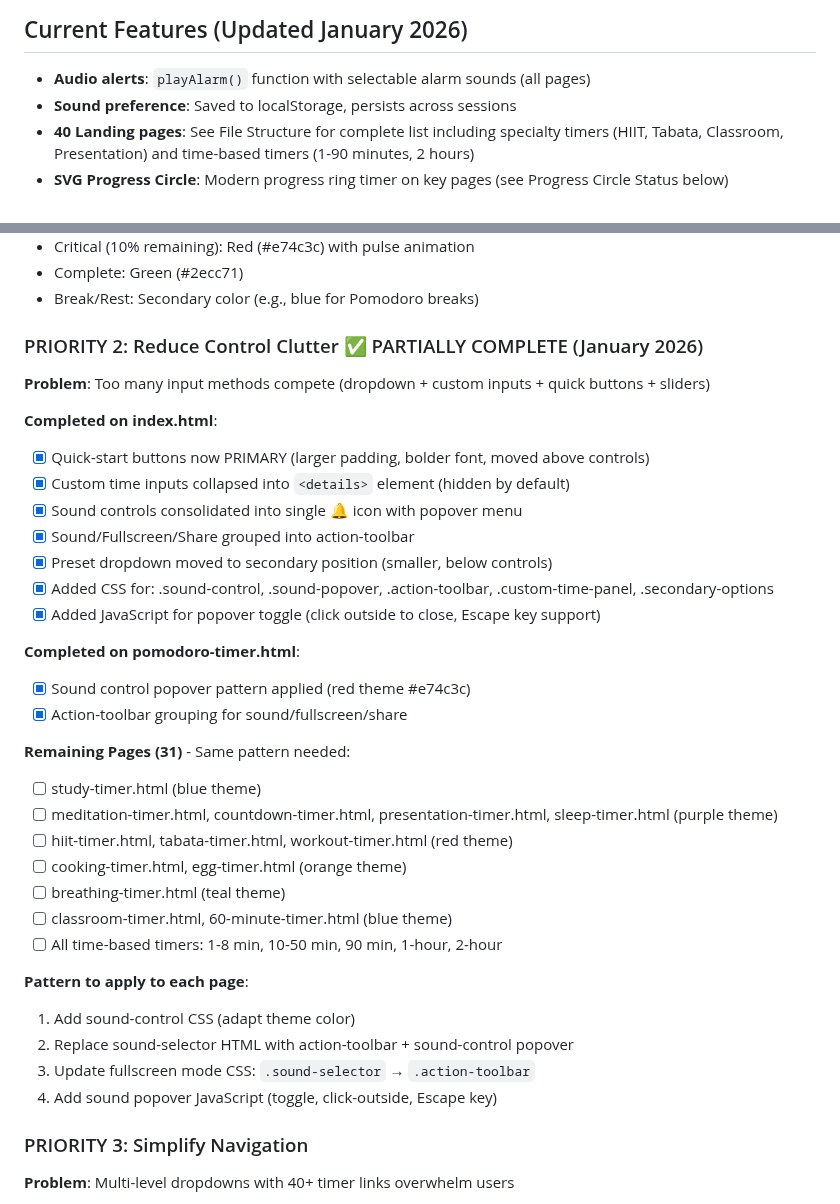
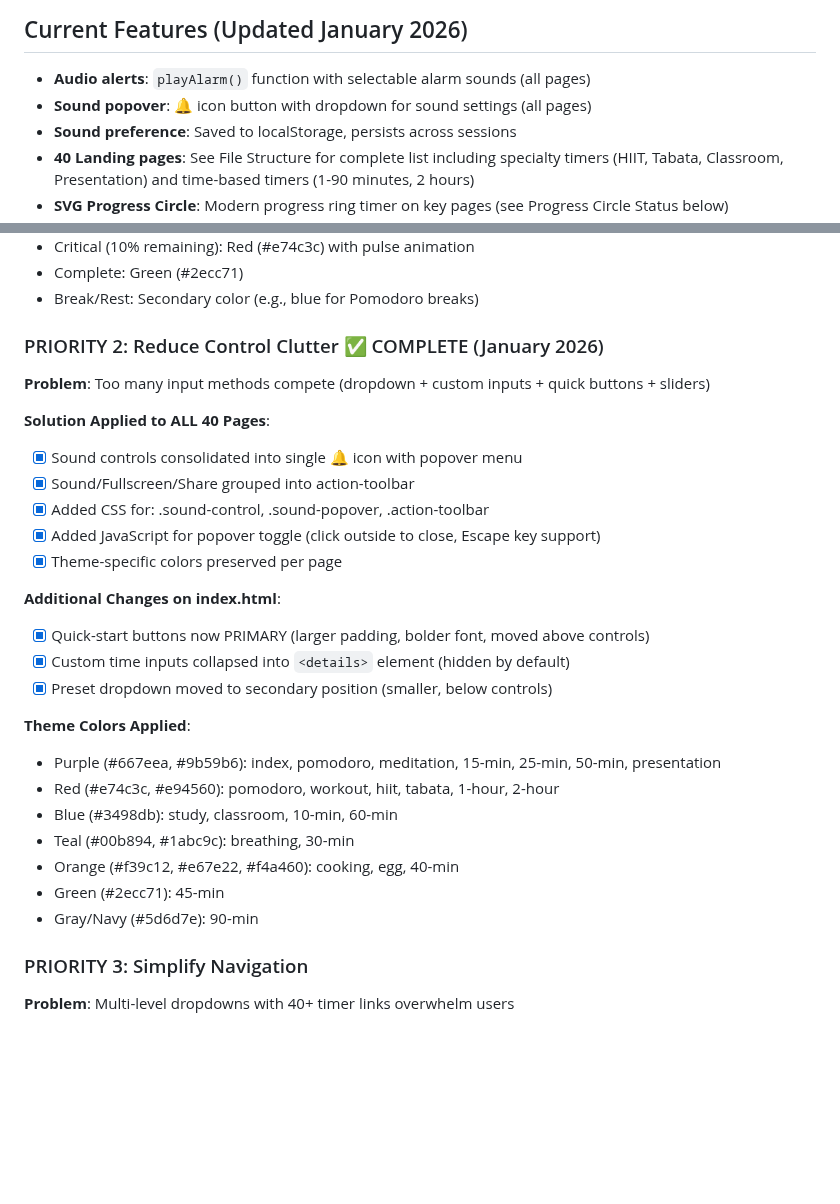
Before and after one commit to ryanpate/lazytimer, a Markdown page: CLAUDE.md, 2 parts joined by grey strips. Rendered like a GitHub page; blank space fills up the shorter version.

Commit message:
Update CLAUDE.md: Mark PRIORITY 2 sound popover as complete
- Change status from PARTIALLY COMPLETE to COMPLETE
- Document solution applied to all 40 pages
- Add theme colors reference for each page group
- Add sound popover to Current Features list

Co-Authored-By: Claude Opus 4.5 <noreply@anthropic.com>

```diff
--- a/CLAUDE.md
+++ b/CLAUDE.md
@@ -203,6 +203,7 @@ Since this is a static site with no build process:
 ## Current Features (Updated January 2026)
 
 - **Audio alerts**: `playAlarm()` function with selectable alarm sounds (all pages)
+- **Sound popover**: 🔔 icon button with dropdown for sound settings (all pages)
 - **Sound preference**: Saved to localStorage, persists across sessions
 - **40 Landing pages**: See File Structure for complete list including specialty timers (HIIT, Tabata, Classroom, Presentation) and time-based timers (1-90 minutes, 2 hours)
 - **SVG Progress Circle**: Modern progress ring timer on key pages (see Progress Circle Status below)
@@ -1166,37 +1167,30 @@ Replaced the analog stopwatch with rotating hands with a modern SVG progress cir
 - Complete: Green (#2ecc71)
 - Break/Rest: Secondary color (e.g., blue for Pomodoro breaks)
 
-### PRIORITY 2: Reduce Control Clutter ✅ PARTIALLY COMPLETE (January 2026)
+### PRIORITY 2: Reduce Control Clutter ✅ COMPLETE (January 2026)
 
 **Problem**: Too many input methods compete (dropdown + custom inputs + quick buttons + sliders)
 
-**Completed on index.html**:
+**Solution Applied to ALL 40 Pages**:
+- [x] Sound controls consolidated into single 🔔 icon with popover menu
+- [x] Sound/Fullscreen/Share grouped into action-toolbar
+- [x] Added CSS for: .sound-control, .sound-popover, .action-toolbar
+- [x] Added JavaScript for popover toggle (click outside to close, Escape key support)
+- [x] Theme-specific colors preserved per page
+
+**Additional Changes on index.html**:
 - [x] Quick-start buttons now PRIMARY (larger padding, bolder font, moved above controls)
 - [x] Custom time inputs collapsed into `<details>` element (hidden by default)
-- [x] Sound controls consolidated into single 🔔 icon with popover menu
-- [x] Sound/Fullscreen/Share grouped into action-toolbar
 - [x] Preset dropdown moved to secondary position (smaller, below controls)
-- [x] Added CSS for: .sound-control, .sound-popover, .action-toolbar, .custom-time-panel, .secondary-options
-- [x] Added JavaScript for popover toggle (click outside to close, Escape key support)
-
-**Completed on pomodoro-timer.html**:
-- [x] Sound control popover pattern applied (red theme #e74c3c)
-- [x] Action-toolbar grouping for sound/fullscreen/share
-
-**Remaining Pages (31)** - Same pattern needed:
-- [ ] study-timer.html (blue theme)
-- [ ] meditation-timer.html, countdown-timer.html, presentation-timer.html, sleep-timer.html (purple theme)
-- [ ] hiit-timer.html, tabata-timer.html, workout-timer.html (red theme)
-- [ ] cooking-timer.html, egg-timer.html (orange theme)
-- [ ] breathing-timer.html (teal theme)
-- [ ] classroom-timer.html, 60-minute-timer.html (blue theme)
-- [ ] All time-based timers: 1-8 min, 10-50 min, 90 min, 1-hour, 2-hour
-
-**Pattern to apply to each page**:
-1. Add sound-control CSS (adapt theme color)
-2. Replace sound-selector HTML with action-toolbar + sound-control popover
-3. Update fullscreen mode CSS: `.sound-selector` → `.action-toolbar`
-4. Add sound popover JavaScript (toggle, click-outside, Escape key)
+
+**Theme Colors Applied**:
+- Purple (#667eea, #9b59b6): index, pomodoro, meditation, 15-min, 25-min, 50-min, presentation
+- Red (#e74c3c, #e94560): pomodoro, workout, hiit, tabata, 1-hour, 2-hour
+- Blue (#3498db): study, classroom, 10-min, 60-min
+- Teal (#00b894, #1abc9c): breathing, 30-min
+- Orange (#f39c12, #e67e22, #f4a460): cooking, egg, 40-min
+- Green (#2ecc71): 45-min
+- Gray/Navy (#5d6d7e): 90-min
 
 ### PRIORITY 3: Simplify Navigation
 
```
